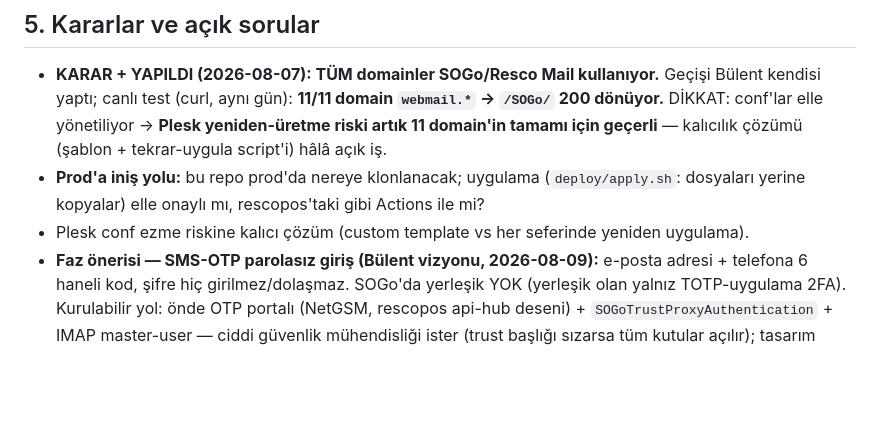
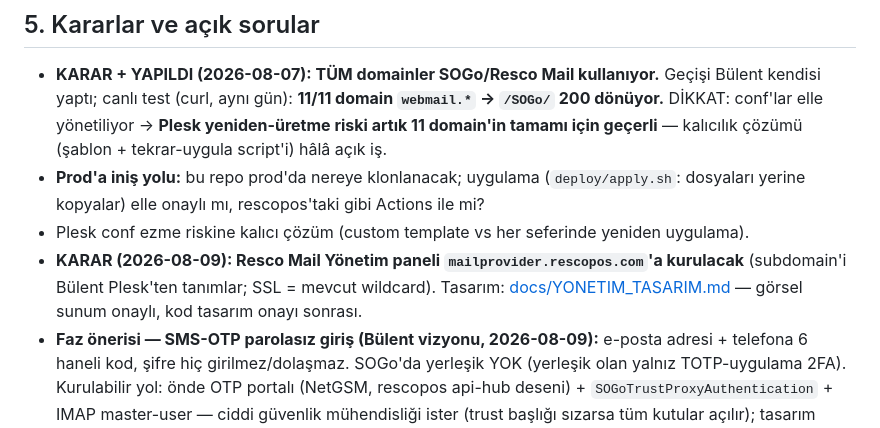
Before and after one commit to bsaldir77-glitch/rescomail, a Markdown page: CLAUDE.md, the part around the change. Rendered like a GitHub page; blank space fills up the shorter version.

Commit message:
docs(yonetim): V1 tasarim dokumani + CLAUDE.md karar — mailprovider.rescopos.com hedefi
Co-Authored-By: Claude Fable 5 <noreply@anthropic.com>

```diff
--- a/CLAUDE.md
+++ b/CLAUDE.md
@@ -44,6 +44,7 @@ Kaynak: https://www.sogo.nu/support/faq/how-to-change-the-color-theme.html
 - **KARAR + YAPILDI (2026-08-07): TÜM domainler SOGo/Resco Mail kullanıyor.** Geçişi Bülent kendisi yaptı; canlı test (curl, aynı gün): **11/11 domain `webmail.*` → `/SOGo/` 200 dönüyor.** DİKKAT: conf'lar elle yönetiliyor → **Plesk yeniden-üretme riski artık 11 domain'in tamamı için geçerli** — kalıcılık çözümü (şablon + tekrar-uygula script'i) hâlâ açık iş.
 - **Prod'a iniş yolu:** bu repo prod'da nereye klonlanacak; uygulama (`deploy/apply.sh`: dosyaları yerine kopyalar) elle onaylı mı, rescopos'taki gibi Actions ile mi?
 - Plesk conf ezme riskine kalıcı çözüm (custom template vs her seferinde yeniden uygulama).
+- **KARAR (2026-08-09): Resco Mail Yönetim paneli `mailprovider.rescopos.com`'a kurulacak** (subdomain'i Bülent Plesk'ten tanımlar; SSL = mevcut wildcard). Tasarım: [docs/YONETIM_TASARIM.md](docs/YONETIM_TASARIM.md) — görsel sunum onaylı, kod tasarım onayı sonrası.
 - **Faz önerisi — SMS-OTP parolasız giriş (Bülent vizyonu, 2026-08-09):** e-posta adresi + telefona 6 haneli kod, şifre hiç girilmez/dolaşmaz. SOGo'da yerleşik YOK (yerleşik olan yalnız TOTP-uygulama 2FA). Kurulabilir yol: önde OTP portalı (NetGSM, rescopos api-hub deseni) + `SOGoTrustProxyAuthentication` + IMAP master-user — ciddi güvenlik mühendisliği ister (trust başlığı sızarsa tüm kutular açılır); tasarım dokümanı yazılıp onaylanmadan BAŞLANMAZ.
 - memcached kurulu değil (SOGo onsuz çalışıyor, log hata spam'ı + performans kaybı) — kurulum Bülent'in (prod güncelleme politikası); kurulunca `SOGoMemcachedHost` conf'ta hazır.
 
```
Also changed, not shown: docs/YONETIM_TASARIM.md (added, +52 -0 lines).
